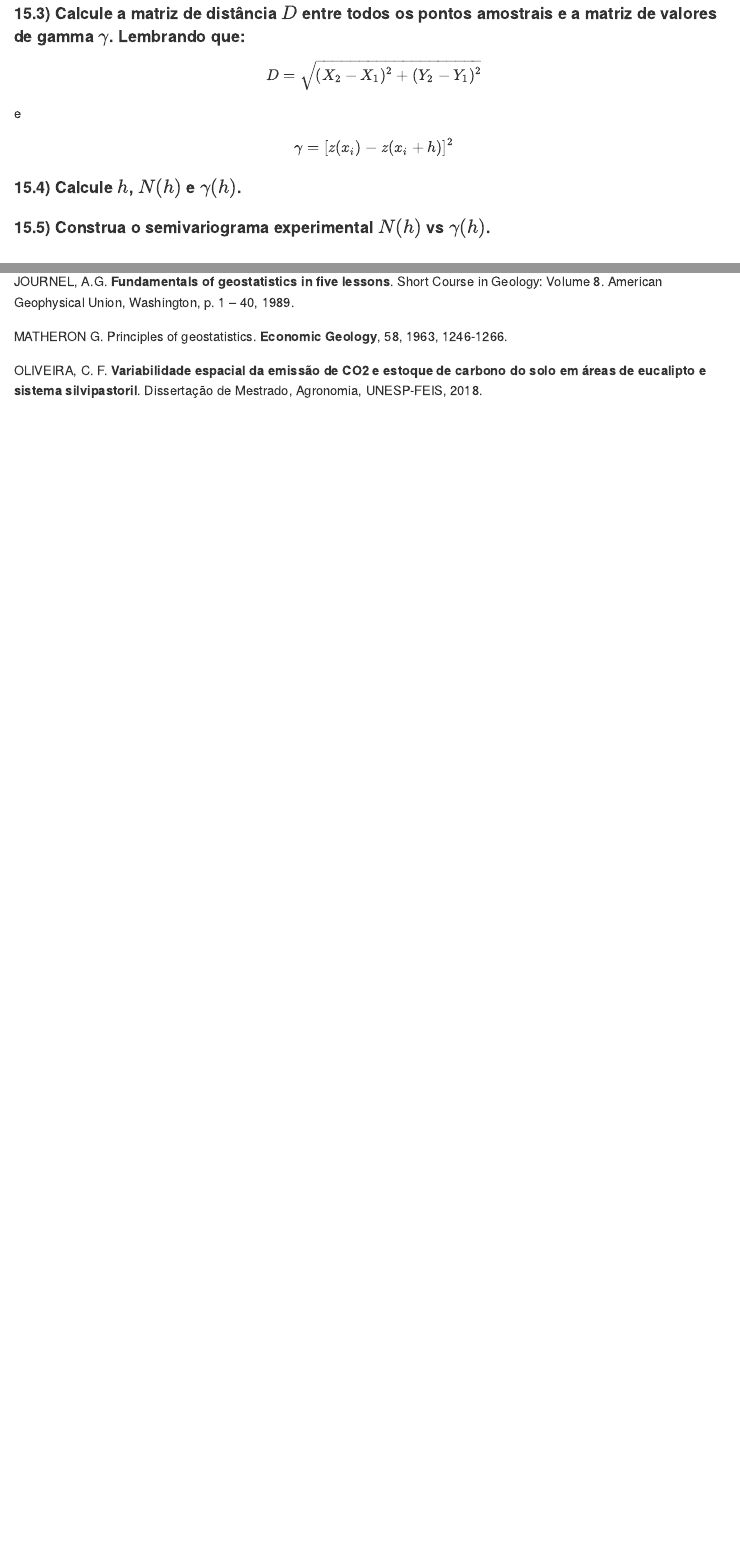
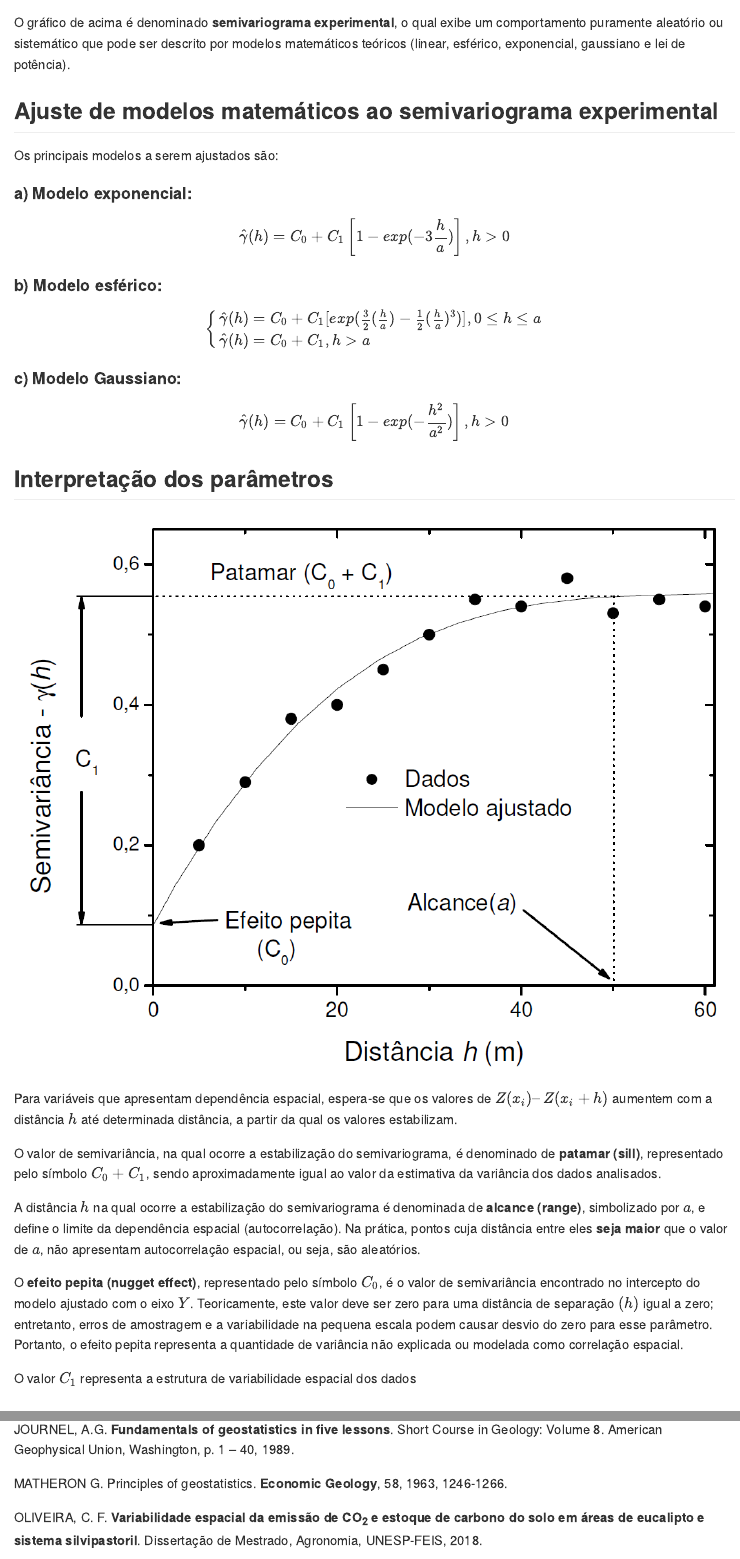
Before and after one commit to arpanosso/curso-gp-02-geoestatistica, an R Markdown document (README.Rmd): the page in a window 1100 px wide, from 9440 px down before the commit and from 9800 px down after it, and a second part further down, joined at a grey line. The pictures show the output file README.md that the author committed with the source, drawn offline in the style of GitHub.

Commit message:
parametros semivariograma

````diff
--- a/README.Rmd
+++ b/README.Rmd
@@ -332,3 +337,2 @@ m_2gamma <- m_dist
 ```
 
-#### 15.3) Calcule a matriz de distância $D$ entre todos os pontos amostrais e a matriz de valores de gamma $\gamma$. Lembrando que:
@@ -355,4 +366,3 @@ abline(h=30)
 lag = 5
 active_lag_distance = 50
 h <- seq(5,active_lag_distance,lag)
-n_h <- gamma <- h
@@ -371,15 +384,72 @@ for( i in seq_along(h)){
 
 #### 15.5) Construa o semivariograma experimental $N(h)$ vs $\gamma(h)$.
 ```{r}
-tibble(n_h, h,gamma) %>%
+tibble(n_h, h,gamma, direction) %>%
   ggplot(aes(x=h,y=gamma)) +
   geom_point() +
   theme_bw()
 ```
 
+O gráfico de acima é denominado **semivariograma experimental**, o qual exibe um comportamento puramente aleatório ou sistemático que pode ser descrito por modelos matemáticos teóricos (linear, esférico, exponencial, gaussiano e lei de potência).
 
 
+## Ajuste de modelos matemáticos ao semivariograma experimental
 
+Os principais modelos a serem ajustados são:
+
+#### a) Modelo exponencial:
+
+$$\hat{\gamma}(h) = C_0 + C_1 \left[1- exp({-3 \frac{h}{a}}) \right], h > 0$$
+
+#### b) Modelo esférico:
+
+$$
+\begin{cases}
+\hat{\gamma}(h) = C_0 + C_1 [exp(\frac{3}{2}(\frac{h}{a})-\frac{1}{2}(\frac{h}{a})^3)], 0 \leq h \leq a \\
+\hat{\gamma}(h) = C_0 + C_1, h>a
+\end{cases}
+$$
+
+#### c) Modelo Gaussiano:
+
+$$\hat{\gamma}(h) = C_0 + C_1 \left[1- exp(- \frac{h^2}{a^2}) \right], h > 0$$
+
+```{r}
+tibble(n_h, h,gamma, direction) %>%
+  ggplot(aes(x=h,y=gamma)) +
+  geom_point() +
+  theme_bw() +
+  stat_smooth(method = "nls", formula = 'y~c0+c1*(1-exp(-3*x/a))',
+              method.args = list(start = c(c0=0.1,
+                                           c1=1.8,
+                                           a=25)),
+              se=FALSE,color = "red") +
+  stat_smooth(method = "nls", formula = 'y~c0+c1*exp(-3/2*x/a-1/2*(x/a)^3)',
+              method.args = list(start = c(c0=0.1,
+                                           c1=1.8,
+                                           a=20)),
+              se=FALSE,color = "blue") +
+  stat_smooth(method = "nls", formula = 'y~c0+c1*(1-exp(-x^2/a^2))',
+              method.args = list(start = c(c0=0.1,
+                                           c1=1.8,
+                                           a=25)),
+              se=FALSE,color = "darkgreen")
+```
+
+## Interpretação dos parâmetros
+
+![](img/img-08.png)
+
+Para variáveis que apresentam dependência espacial, espera-se que os valores de $Z(x_i) – Z(x_i + h)$ aumentem com a distância $h$ até determinada distância, a partir da qual os valores estabilizam.
+
+O valor de semivariância, na qual ocorre a estabilização do semivariograma, é denominado de **patamar (sill)**, representado pelo símbolo $C_0 + C_1$, sendo aproximadamente igual ao valor da estimativa da variância dos dados analisados.
+
+
+A distância $h$ na qual ocorre a estabilização do semivariograma é denominada de **alcance (range)**, simbolizado por $a$, e define o limite da dependência espacial (autocorrelação). Na prática, pontos cuja distância entre eles **seja maior** que o valor de $a$, não apresentam autocorrelação espacial, ou seja, são aleatórios.
+
+O **efeito pepita (nugget effect)**, representado pelo símbolo $C_0$, é o valor de semivariância encontrado no intercepto do modelo ajustado com o eixo $Y$. Teoricamente, este valor deve ser zero para uma distância de separação $(h)$ igual a zero; entretanto, erros de amostragem e a variabilidade na pequena escala podem causar desvio do zero para esse parâmetro. Portanto, o efeito pepita representa a quantidade de variância não explicada ou modelada como correlação espacial.
+
+O valor $C_1$ representa a estrutura de variabilidade espacial dos dados
 
 ```{r}
 df_aux <- geo_fco2 %>%
@@ -409,7 +479,7 @@ JOURNEL, A.G. **Fundamentals of geostatistics in five lessons**. Short Course in
 
 MATHERON G. Principles of geostatistics. **Economic Geology**, 58, 1963, 1246-1266.
 
-OLIVEIRA, C. F. **Variabilidade espacial da emissão de CO2 e estoque de carbono do solo em áreas de eucalipto e sistema silvipastoril**. Dissertação de Mestrado, Agronomia, UNESP-FEIS, 2018.
+OLIVEIRA, C. F. **Variabilidade espacial da emissão de CO~2~ e estoque de carbono do solo em áreas de eucalipto e sistema silvipastoril**. Dissertação de Mestrado, Agronomia, UNESP-FEIS, 2018.
 
 VIEIRA, S. R. **Geoestatística em estudos de variabilidade espacial do solo**. In: NOVAIS, R.F.; ALVAREZ, V. H.; SEHAFFER, C. E. G. R. (Ed). Tópicos em ciência do solo. Viçosa: Sociedade Brasileira de Ciência do Solo, 2000, v.1, p. 1 – 53.
 
````
Also changed, not shown: README.md, img/img-08.png (added), README.Rmd (19 more changed lines), 1 other file.
